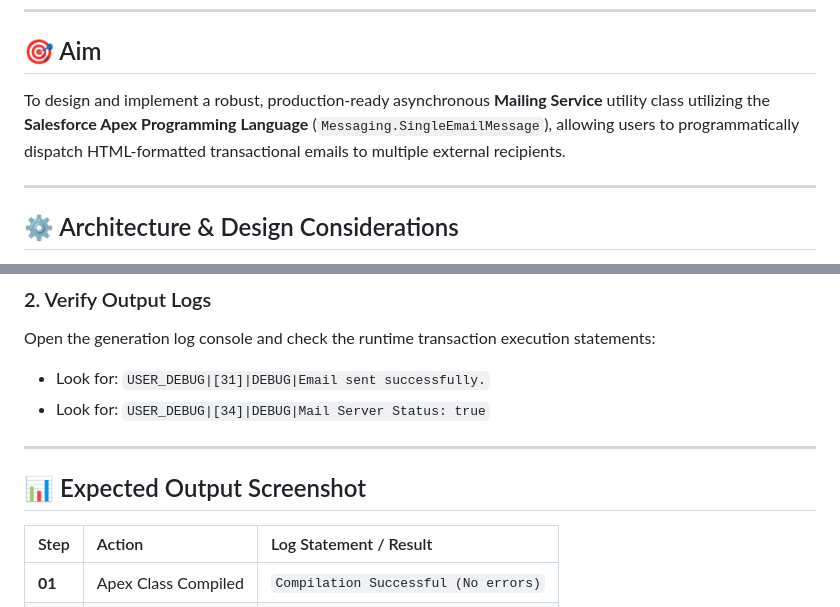
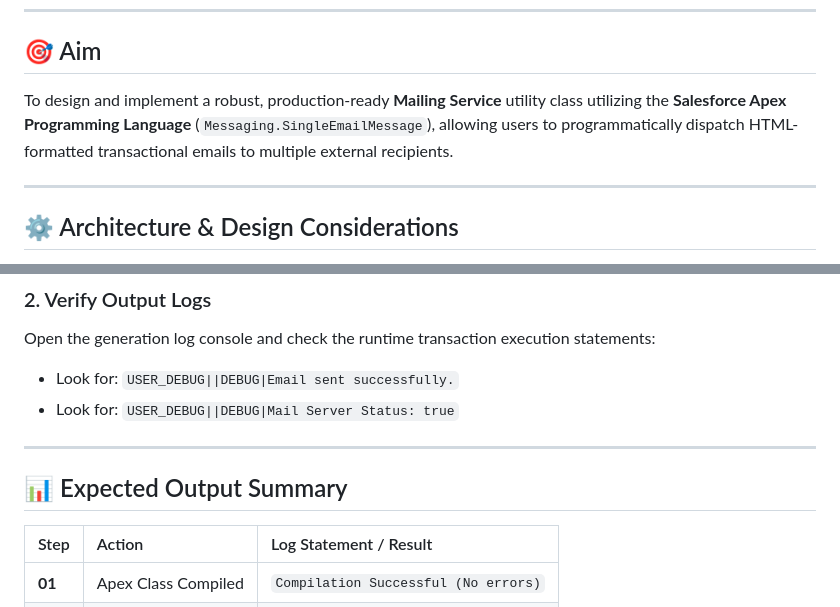
Before and after one commit to rthz14/cloud-comp-lab, a Markdown page: cc2/README.md, 2 parts joined by grey strips. GitHub-like rendering.

Commit message:
Revise README for Mailing Service utility class
Updated README to enhance clarity and structure, including detailed algorithm steps and log output expectations.

```diff
--- a/cc2/README.md
+++ b/cc2/README.md
@@ -8,7 +8,7 @@
 ---
 
 ## 🎯 Aim
-To design and implement a robust, production-ready asynchronous **Mailing Service** utility class utilizing the **Salesforce Apex Programming Language** (`Messaging.SingleEmailMessage`), allowing users to programmatically dispatch HTML-formatted transactional emails to multiple external recipients.
+To design and implement a robust, production-ready **Mailing Service** utility class utilizing the **Salesforce Apex Programming Language** (`Messaging.SingleEmailMessage`), allowing users to programmatically dispatch HTML-formatted transactional emails to multiple external recipients.
 
 ---
 
@@ -63,12 +63,12 @@ System.debug('Mail Server Status: ' + isSuccess);
 
 ### 2. Verify Output Logs
 Open the generation log console and check the runtime transaction execution statements:
-* Look for: `USER_DEBUG|[31]|DEBUG|Email sent successfully.`
-* Look for: `USER_DEBUG|[34]|DEBUG|Mail Server Status: true`
+* Look for: `USER_DEBUG||DEBUG|Email sent successfully.`
+* Look for: `USER_DEBUG||DEBUG|Mail Server Status: true`
 
 ---
 
-## 📊 Expected Output Screenshot
+## 📊 Expected Output Summary
 
 | Step | Action | Log Statement / Result |
 | :--- | :--- | :--- |
```
Also changed, not shown: other parts of cc2/README.md (+11 -11 lines).
